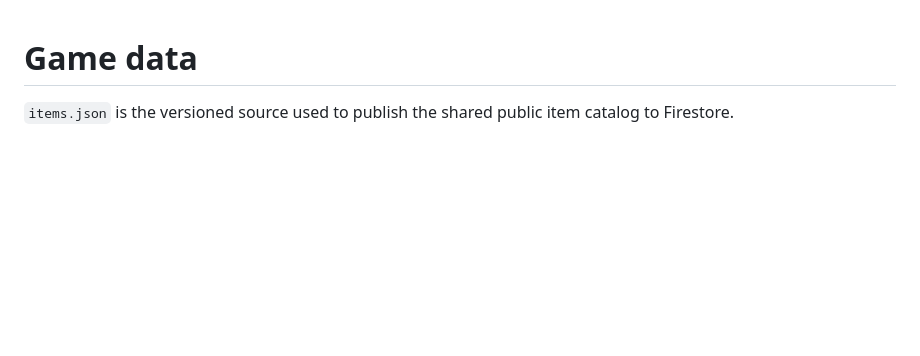
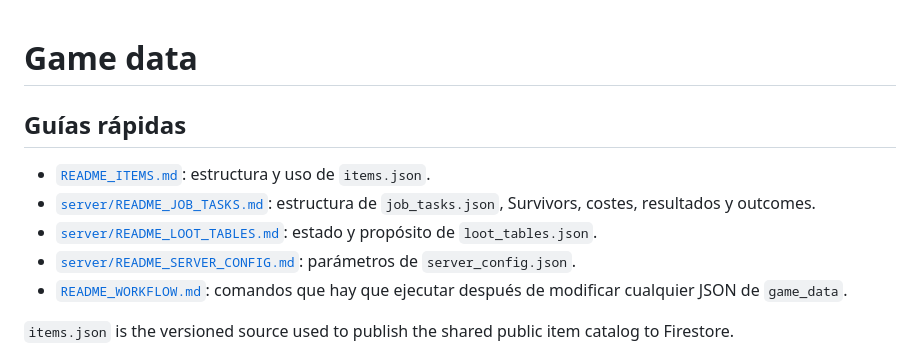
Before and after one commit to Costel0/DITTO, a Markdown page: game_data/README.md, the part around the change. GitHub-like rendering; blank space fills up the shorter version.

Commit message:
docs: link game data configuration guides

```diff
--- a/game_data/README.md
+++ b/game_data/README.md
@@ -1,4 +1,12 @@
 # Game data
+
+## Guías rápidas
+
+- [`README_ITEMS.md`](README_ITEMS.md): estructura y uso de `items.json`.
+- [`server/README_JOB_TASKS.md`](server/README_JOB_TASKS.md): estructura de `job_tasks.json`, Survivors, costes, resultados y outcomes.
+- [`server/README_LOOT_TABLES.md`](server/README_LOOT_TABLES.md): estado y propósito de `loot_tables.json`.
+- [`server/README_SERVER_CONFIG.md`](server/README_SERVER_CONFIG.md): parámetros de `server_config.json`.
+- [`README_WORKFLOW.md`](README_WORKFLOW.md): comandos que hay que ejecutar después de modificar cualquier JSON de `game_data`.
 
 `items.json` is the versioned source used to publish the shared public item catalog to Firestore.
 
```
